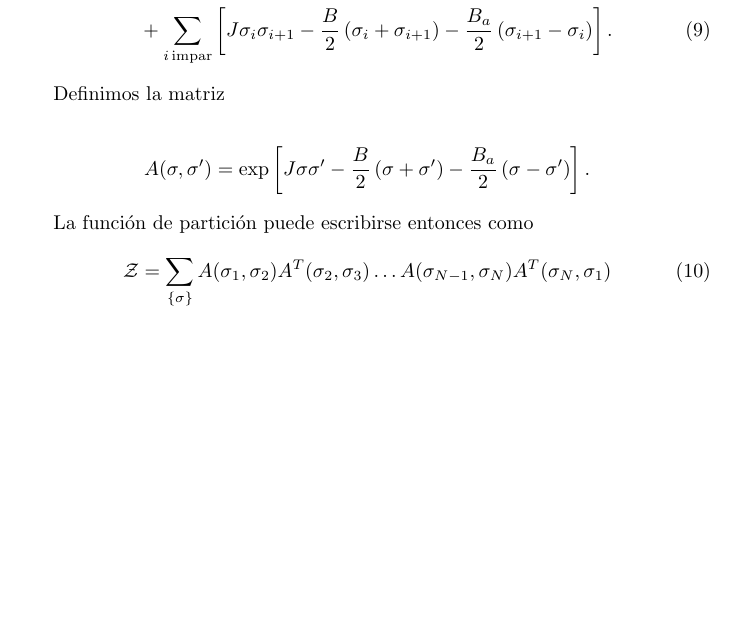
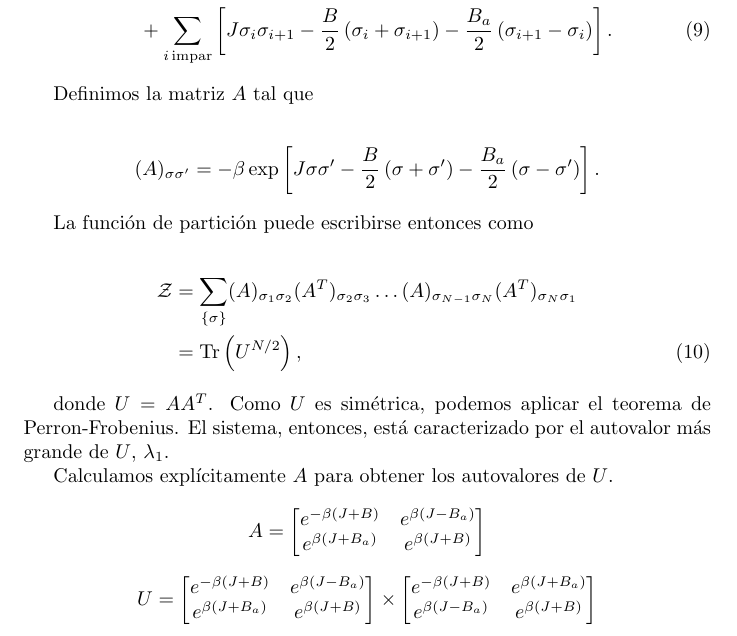
Before and after one commit to nahuelalmeira/fenomenosCriticos, a LaTeX document (practicas/practica2/practica2.tex): part of page 3 of 3, cut so that both start at the same text, the shorter picture padded with empty space. Compiled offline with pdfLaTeX.

Commit message:
Agrego parte problema 3

```diff
--- a/practicas/practica2/practica2.tex
+++ b/practicas/practica2/practica2.tex
@@ -108,16 +108,41 @@ Simetrizamos el hamiltoniano y separamos las sumas en t\'erminos pares e impares
 &+ \sum_{i\,\text{impar}} \left[J \sigma_i \sigma_{i+1} - \dfrac{B}{2} \left( \sigma_i + \sigma_{i+1}\right) -\dfrac{B_a}{2} \left( \sigma_{i+1} - \sigma_i\right) \right].
 \end{align}
 
-Definimos la matriz
+Definimos la matriz $A$ tal que
 
 \begin{align*}
-A(\sigma,\sigma') = \exp\left[ J \sigma \sigma' - \dfrac{B}{2} \left( \sigma + \sigma'\right) -\dfrac{B_a}{2} \left( \sigma - \sigma'\right) \right].
+(A)_{\sigma\sigma'} = -\beta\exp\left[ J \sigma \sigma' - \dfrac{B}{2} \left( \sigma + \sigma'\right) -\dfrac{B_a}{2} \left( \sigma - \sigma'\right) \right].
 \end{align*}
 
 La funci\'on de partici\'on puede escribirse entonces como
 
-\begin{equation}
-\mathcal{Z} = \sum_{\lbrace\sigma\rbrace} A(\sigma_1,\sigma_2) A^T(\sigma_2,\sigma_3)\dots A(\sigma_{N-1},\sigma_N) A^T(\sigma_N,\sigma_1)
-\end{equation}
+\begin{align}
+\mathcal{Z} &= \sum_{\lbrace\sigma\rbrace} (A)_{\sigma_1\sigma_2} (A^T)_{\sigma_2\sigma_3}\dots (A)_{\sigma_{N-1}\sigma_N} (A^T)_{\sigma_N\sigma_1} \nonumber \\
+&= \text{Tr}\left( U^{N/2} \right),
+\end{align}
+
+donde $U=AA^T$. Como $U$ es sim\'etrica, podemos aplicar el teorema de Perron-Frobenius. El sistema, entonces, est\'a caracterizado por el autovalor m\'as grande de $U$, $\lambda_1$.
+
+Calculamos expl\'icitamente $A$ para obtener los autovalores de $U$.
+
+$$A =
+\begin{bmatrix}
+e^{-\beta(J+B)} & e^{\beta(J-B_a)}\\
+e^{\beta(J+B_a)} & e^{\beta(J+B)}
+\end{bmatrix}
+$$
+
+
+$$U =
+\begin{bmatrix}
+e^{-\beta(J+B)} & e^{\beta(J-B_a)}\\
+e^{\beta(J+B_a)} & e^{\beta(J+B)}
+\end{bmatrix}
+\times
+\begin{bmatrix}
+e^{-\beta(J+B)} & e^{\beta(J+B_a)}\\
+e^{\beta(J-B_a)} & e^{\beta(J+B)}
+\end{bmatrix}
+$$
 
 \end{document}
```
Also changed, not shown: practicas/practica2/dobson1969.pdf (added), practicas/practica2/practica2.pdf.
